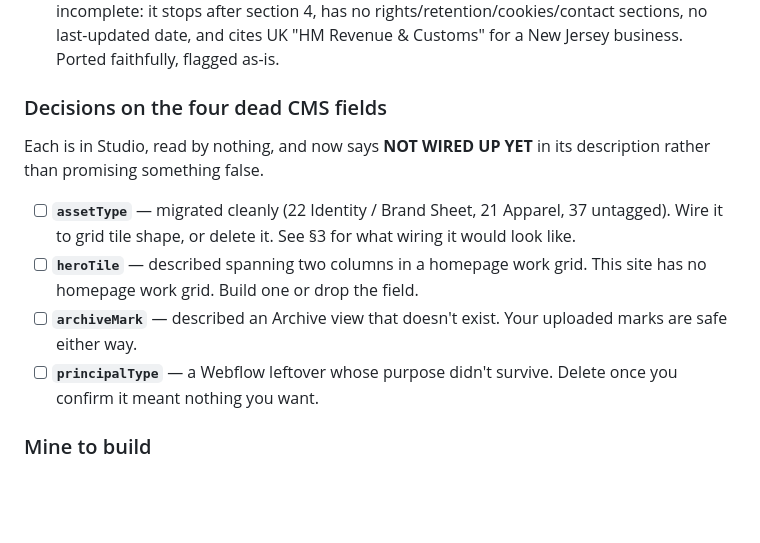
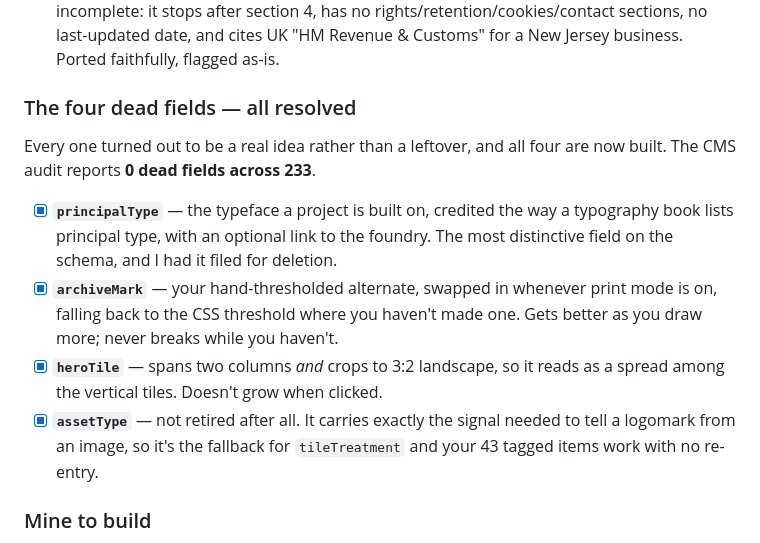
Before and after one commit to tegix62/rdc, a Markdown page: PUNCH-LIST.md, the part around the change. Drawn GitHub-style; blank space fills up the shorter version.

Commit message:
Close out the four dead fields on the punch list
All four are built, and the CMS audit now reports 0 dead fields across 233.
Every one turned out to be a real idea rather than a Webflow leftover - two of
them I had explicitly recommended deleting.

```diff
--- a/PUNCH-LIST.md
+++ b/PUNCH-LIST.md
@@ -42,20 +42,22 @@ the GitHub API.
   UK "HM Revenue & Customs" for a New Jersey business. Ported faithfully,
   flagged as-is.
 
-### Decisions on the four dead CMS fields
+### The four dead fields — all resolved
 
-Each is in Studio, read by nothing, and now says **NOT WIRED UP YET** in its
-description rather than promising something false.
+Every one turned out to be a real idea rather than a leftover, and all four are
+now built. The CMS audit reports **0 dead fields across 233**.
 
-- [ ] **`assetType`** — migrated cleanly (22 Identity / Brand Sheet, 21
-  Apparel, 37 untagged). Wire it to grid tile shape, or delete it. See
-  §3 for what wiring it would look like.
-- [ ] **`heroTile`** — described spanning two columns in a homepage work grid.
-  This site has no homepage work grid. Build one or drop the field.
-- [ ] **`archiveMark`** — described an Archive view that doesn't exist. Your
-  uploaded marks are safe either way.
-- [ ] **`principalType`** — a Webflow leftover whose purpose didn't survive.
-  Delete once you confirm it meant nothing you want.
+- [x] **`principalType`** — the typeface a project is built on, credited the way
+  a typography book lists principal type, with an optional link to the foundry.
+  The most distinctive field on the schema, and I had it filed for deletion.
+- [x] **`archiveMark`** — your hand-thresholded alternate, swapped in whenever
+  print mode is on, falling back to the CSS threshold where you haven't made
+  one. Gets better as you draw more; never breaks while you haven't.
+- [x] **`heroTile`** — spans two columns *and* crops to 3:2 landscape, so it
+  reads as a spread among the vertical tiles. Doesn't grow when clicked.
+- [x] **`assetType`** — not retired after all. It carries exactly the signal
+  needed to tell a logomark from an image, so it's the fallback for
+  `tileTreatment` and your 43 tagged items work with no re-entry.
 
 ### Mine to build
 
```
